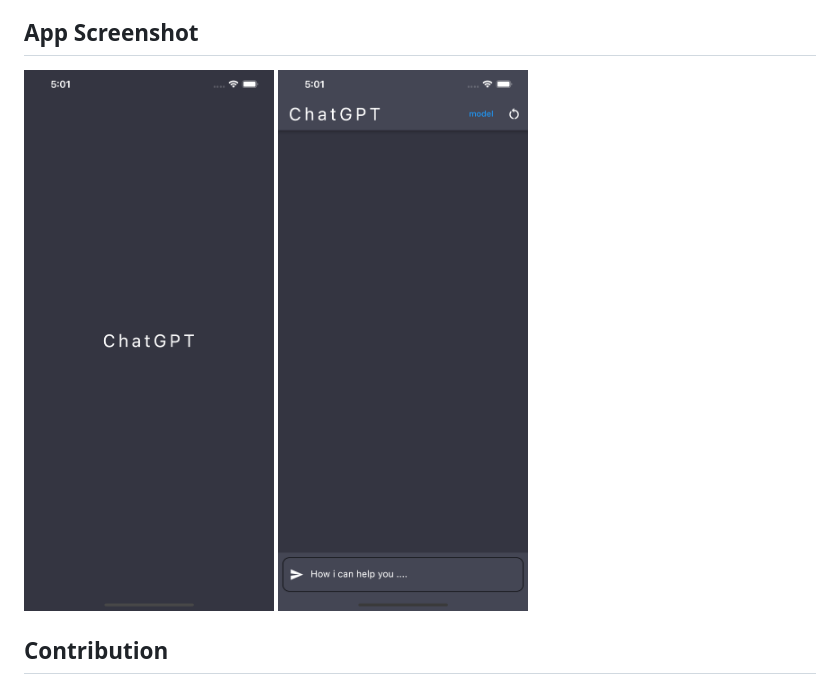
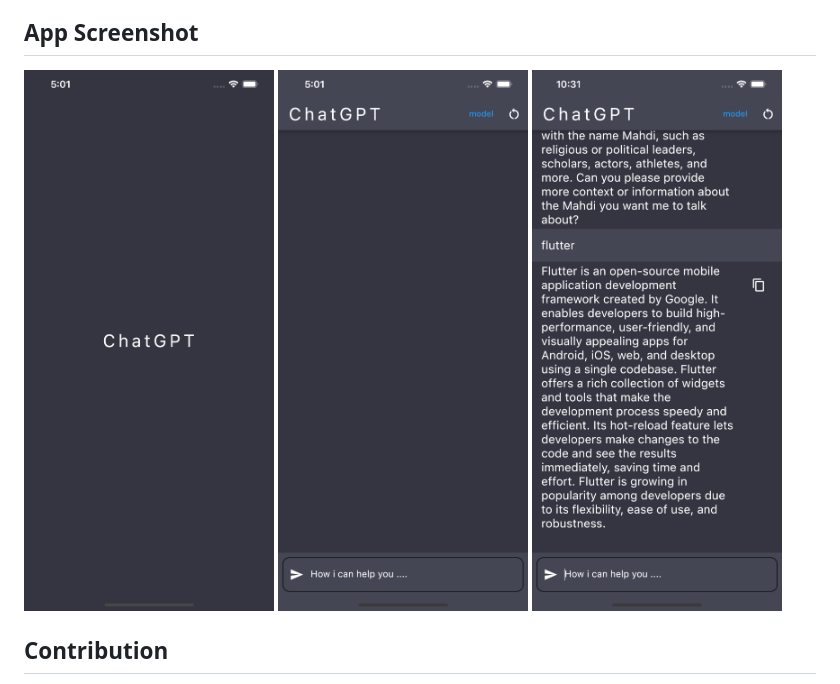
Before and after one commit to majdideveloper/my_own_chatGBT, a Markdown page: README.md, the part around the change. GitHub-like rendering; pictures changed too: assets/images/s3.png (added).

```diff
--- a/README.md
+++ b/README.md
@@ -60,7 +60,7 @@ git clone https://github.com/majdideveloper/my_own_chatGBT.git
 
 
 ## App Screenshot
-<img src="assets/images/s1.png" width="250"> <img src="assets/images/s2.png" width="250">
+<img src="assets/images/s1.png" width="250"> <img src="assets/images/s2.png" width="250"> <img src="assets/images/s3.png" width="250">
 
 
 
```
